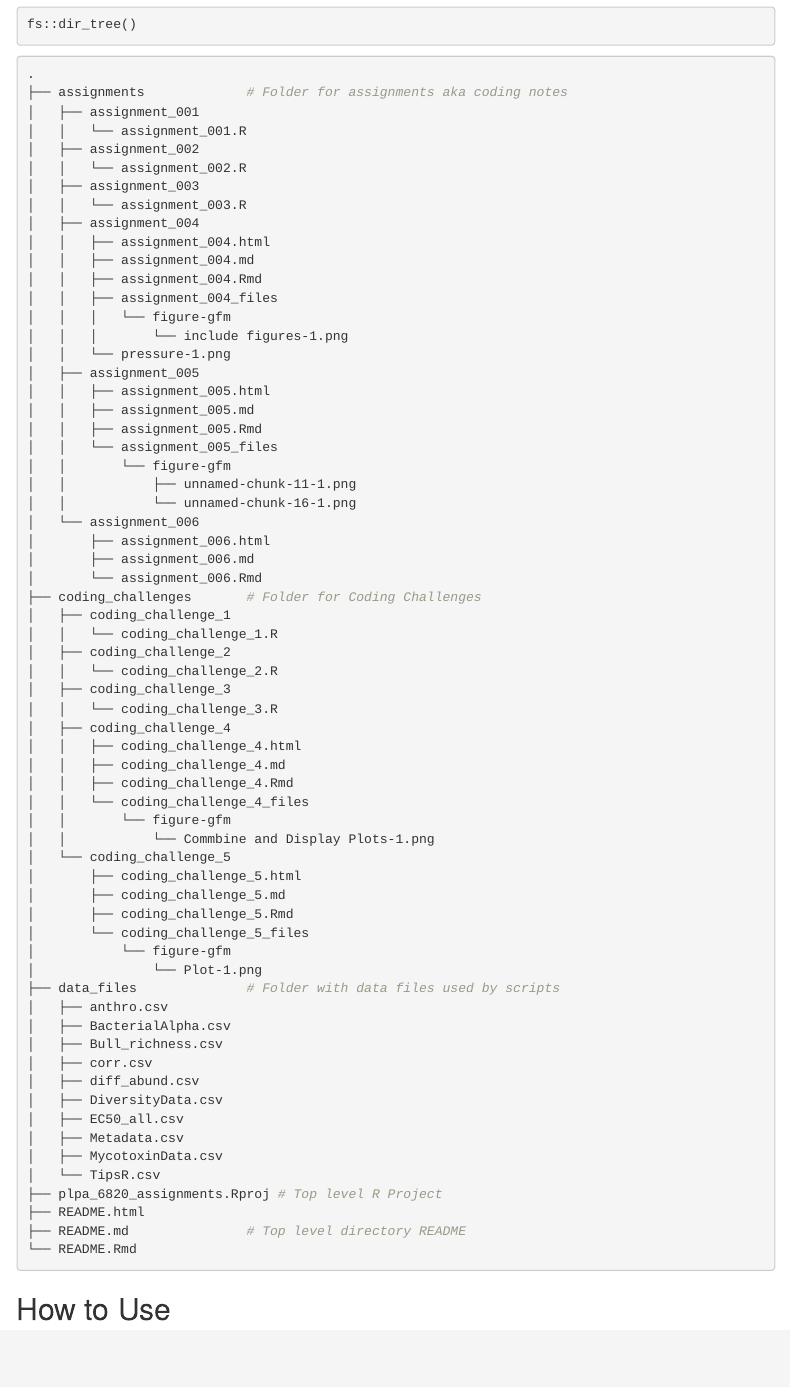
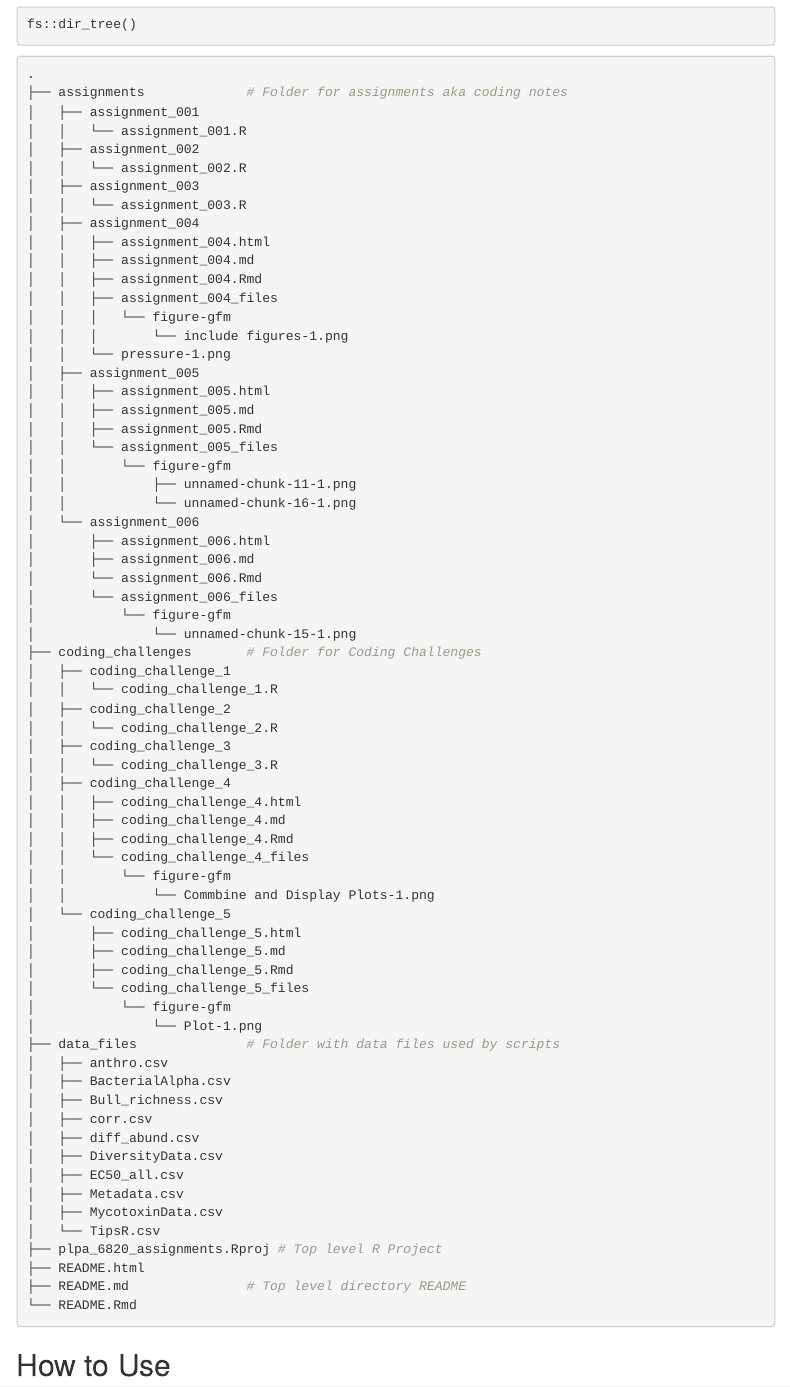
Before and after one commit to dbanderson1/plpa_6820_assignments, an R Markdown document (README.Rmd): the page in a window 1100 px wide, from 890 px down. The pictures show the output file README.html that the author committed with the source, opened offline; menus at the side of the page are left out.

Commit message:
updated file tree

```diff
--- a/README.Rmd
+++ b/README.Rmd
@@ -3,11 +3,11 @@ title: "README"
 author: "Derek Anderson"
 date: "`r Sys.Date()`"
 output:
-  md_document:
-    variant: gfm
   html_document:
     toc: true
     toc_float: true
+  md_document:
+    variant: gfm
   word_document:
   pdf_document:
 ---
@@ -87,6 +87,9 @@ fs::dir_tree()
 │       ├── assignment_006.html
 │       ├── assignment_006.md
 │       └── assignment_006.Rmd
+│       └── assignment_006_files
+│           └── figure-gfm
+│               └── unnamed-chunk-15-1.png
 ├── coding_challenges       # Folder for Coding Challenges
 │   ├── coding_challenge_1
 │   │   └── coding_challenge_1.R
```
Also changed, not shown: README.html, README.md.
